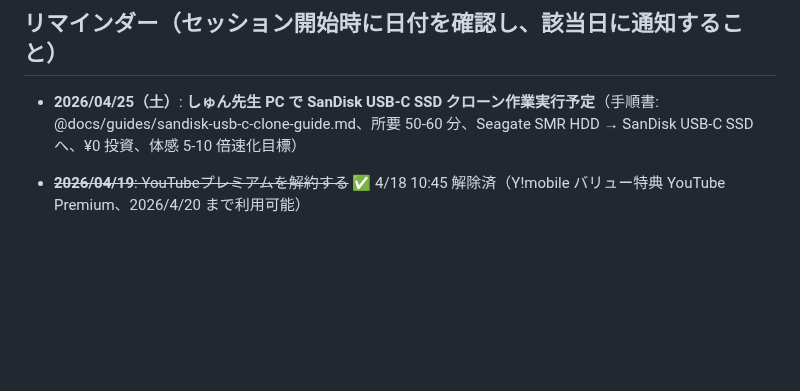
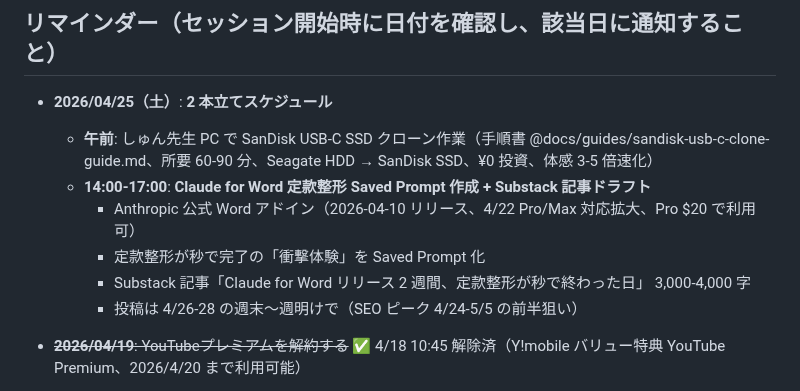
Before and after one commit to wirelessml/test, a Markdown page: docs/reminders.md, the part around the change. Rendered like a GitHub page; blank space fills up the shorter version.

Commit message:
reminders: 4/25 午後に Claude for Word 定款整形 Skill 作成タスクを追加
- 午前の SanDisk クローンに続き、午後 14:00-17:00 を Claude for Word 作業に
- Saved Prompt 作成 90 分 + Substack 記事ドラフト 90 分
- 公式アドイン 4/22 Pro/Max 拡大で時事性高い
- 定款整形 秒化の衝撃体験を記事化（想定 3,000-4,000 字）
- Google Calendar 登録済（event ID: 8f1ntfismc60lr30u3b9t7rlro）

Co-Authored-By: Claude Opus 4.7 (1M context) <noreply@anthropic.com>

```diff
--- a/docs/reminders.md
+++ b/docs/reminders.md
@@ -1,6 +1,12 @@
 ## リマインダー（セッション開始時に日付を確認し、該当日に通知すること）
 
-- **2026/04/25（土）**: **しゅん先生 PC で SanDisk USB-C SSD クローン作業実行予定**（手順書: @docs/guides/sandisk-usb-c-clone-guide.md、所要 50-60 分、Seagate SMR HDD → SanDisk USB-C SSD へ、¥0 投資、体感 5-10 倍速化目標）
+- **2026/04/25（土）**: **2 本立てスケジュール**
+  - **午前**: しゅん先生 PC で SanDisk USB-C SSD クローン作業（手順書 @docs/guides/sandisk-usb-c-clone-guide.md、所要 60-90 分、Seagate HDD → SanDisk SSD、¥0 投資、体感 3-5 倍速化）
+  - **14:00-17:00**: **Claude for Word 定款整形 Saved Prompt 作成 + Substack 記事ドラフト**
+    - Anthropic 公式 Word アドイン（2026-04-10 リリース、4/22 Pro/Max 対応拡大、Pro $20 で利用可）
+    - 定款整形が秒で完了の「衝撃体験」を Saved Prompt 化
+    - Substack 記事「Claude for Word リリース 2 週間、定款整形が秒で終わった日」 3,000-4,000 字
+    - 投稿は 4/26-28 の週末〜週明けで（SEO ピーク 4/24-5/5 の前半狙い）
 
 
 - ~~**2026/04/19**: YouTubeプレミアムを解約する~~ ✅ 4/18 10:45 解除済（Y!mobile バリュー特典 YouTube Premium、2026/4/20 まで利用可能）
```
